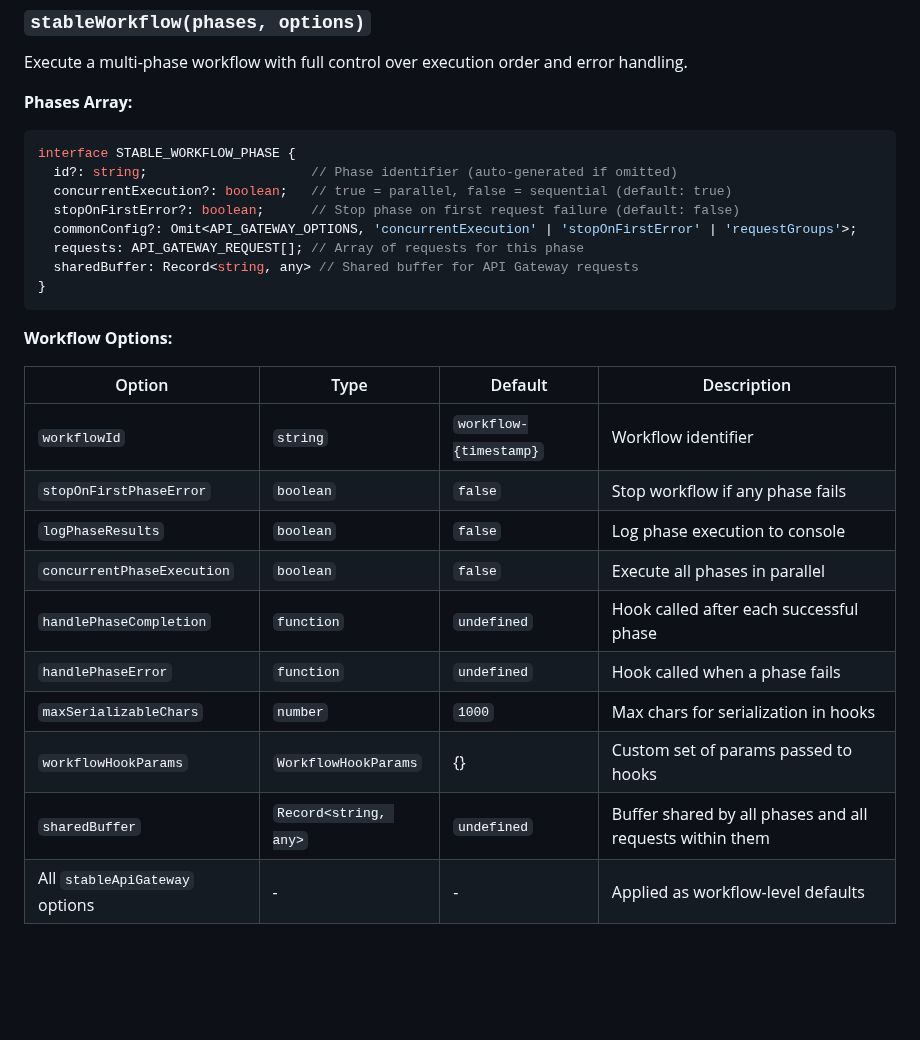
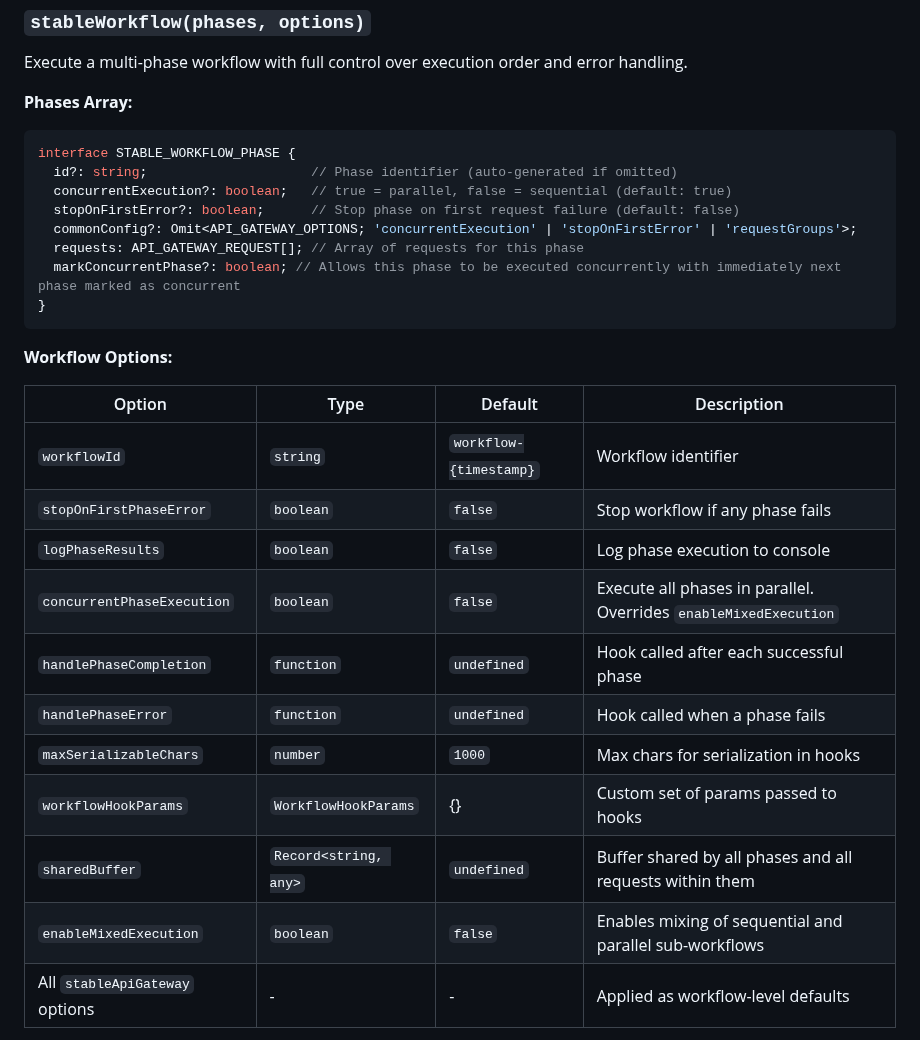
Before and after one commit to Emmvish/stable-infra, a Markdown page: README.md, the part around one of its changes. Rendered like a GitHub page; blank space fills up the shorter version.

````diff
--- a/README.md
+++ b/README.md
@@ -1826,9 +1858,9 @@ interface STABLE_WORKFLOW_PHASE {
   id?: string;                     // Phase identifier (auto-generated if omitted)
   concurrentExecution?: boolean;   // true = parallel, false = sequential (default: true)
   stopOnFirstError?: boolean;      // Stop phase on first request failure (default: false)
-  commonConfig?: Omit<API_GATEWAY_OPTIONS, 'concurrentExecution' | 'stopOnFirstError' | 'requestGroups'>;
+  commonConfig?: Omit<API_GATEWAY_OPTIONS; 'concurrentExecution' | 'stopOnFirstError' | 'requestGroups'>;
   requests: API_GATEWAY_REQUEST[]; // Array of requests for this phase
-  sharedBuffer: Record<string, any> // Shared buffer for API Gateway requests
+  markConcurrentPhase?: boolean; // Allows this phase to be executed concurrently with immediately next phase marked as concurrent
 }
 ```
 
@@ -1839,12 +1871,13 @@ interface STABLE_WORKFLOW_PHASE {
 | `workflowId` | `string` | `workflow-{timestamp}` | Workflow identifier |
 | `stopOnFirstPhaseError` | `boolean` | `false` | Stop workflow if any phase fails |
 | `logPhaseResults` | `boolean` | `false` | Log phase execution to console |
-| `concurrentPhaseExecution` | `boolean` | `false` | Execute all phases in parallel |
+| `concurrentPhaseExecution` | `boolean` | `false` | Execute all phases in parallel. Overrides `enableMixedExecution` |
 | `handlePhaseCompletion` | `function` | `undefined` | Hook called after each successful phase |
 | `handlePhaseError` | `function` | `undefined` | Hook called when a phase fails |
 | `maxSerializableChars` | `number` | `1000` | Max chars for serialization in hooks |
 | `workflowHookParams` | `WorkflowHookParams` | {} | Custom set of params passed to hooks |
 | `sharedBuffer` | `Record<string, any>` | `undefined` | Buffer shared by all phases and all requests within them |
+| `enableMixedExecution` | `boolean` | `false` | Enables mixing of sequential and parallel sub-workflows |
 | All `stableApiGateway` options | - | - | Applied as workflow-level defaults |
 
 **STABLE_WORKFLOW_RESULT response:**
````
Also changed, not shown: other parts of README.md (+33 -1 lines).
